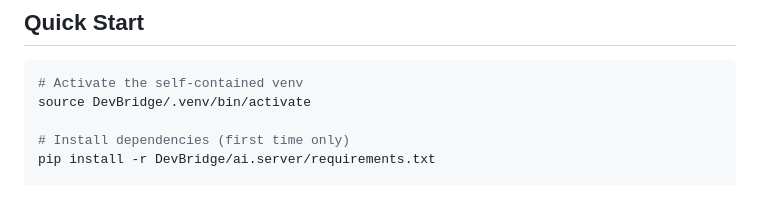
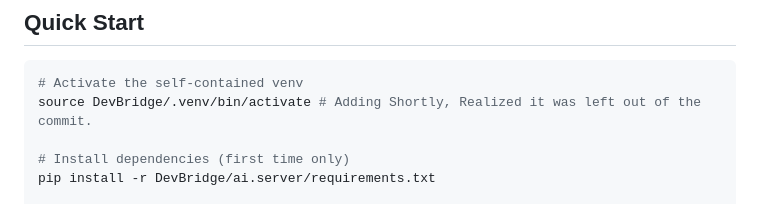
Before and after one commit to statikfintechllc/SFTi.dev-Bridge, a Markdown page: .github/README.md, the part around the change. Drawn GitHub-style.

````diff
--- a/.github/README.md
+++ b/.github/README.md
@@ -8,7 +8,7 @@ A self-contained diagnostic plugin that gives an AI agent real-time observabilit
 
 ```bash
 # Activate the self-contained venv
-source DevBridge/.venv/bin/activate
+source DevBridge/.venv/bin/activate # Adding Shortly, Realized it was left out of the commit.
 
 # Install dependencies (first time only)
 pip install -r DevBridge/ai.server/requirements.txt
````
